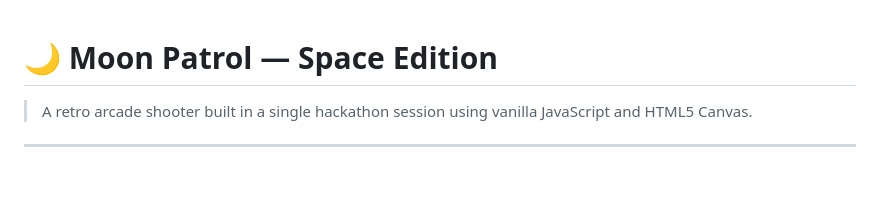
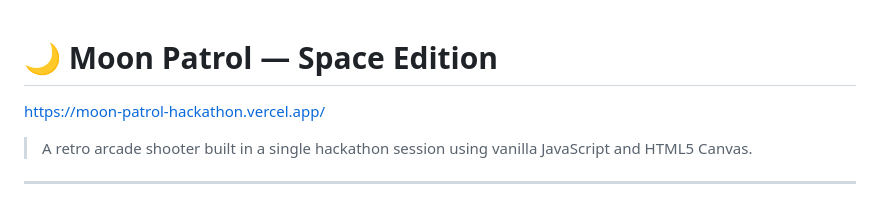
Before and after one commit to Zak10x/moon-patrol-hackathon, a Markdown page: README.md, the part around the change. GitHub-like rendering; blank space fills up the shorter version.

Commit message:
Add project link to README

```diff
--- a/README.md
+++ b/README.md
@@ -1,4 +1,7 @@
 # 🌙 Moon Patrol — Space Edition
+
+
+https://moon-patrol-hackathon.vercel.app/
 
 > A retro arcade shooter built in a single hackathon session using vanilla JavaScript and HTML5 Canvas.
 
```
